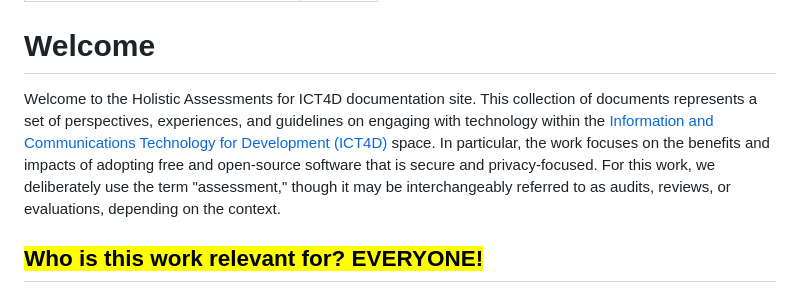
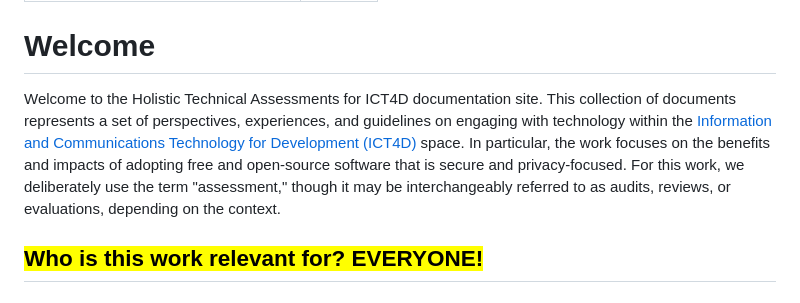
Before and after one commit to unicef/ict4d-holistic-assessments, a Markdown page: README.md, the part around the change. Rendered like a GitHub page.

Commit message:
GITBOOK-107: No subject

```diff
--- a/README.md
+++ b/README.md
@@ -5,7 +5,7 @@ coverY: 40
 
 # Welcome
 
-Welcome to the Holistic Assessments for ICT4D documentation site. This collection of documents represents a set of perspectives, experiences, and guidelines on engaging with technology within the [Information and Communications Technology for Development (ICT4D)](https://www.unicef.org/topics/information-and-communication-technology) space. In particular, the work focuses on the benefits and impacts of adopting free and open-source software that is secure and privacy-focused. For this work, we deliberately use the term "assessment," though it may be interchangeably referred to as audits, reviews, or evaluations, depending on the context.&#x20;
+Welcome to the Holistic Technical Assessments for ICT4D documentation site. This collection of documents represents a set of perspectives, experiences, and guidelines on engaging with technology within the [Information and Communications Technology for Development (ICT4D)](https://www.unicef.org/topics/information-and-communication-technology) space. In particular, the work focuses on the benefits and impacts of adopting free and open-source software that is secure and privacy-focused. For this work, we deliberately use the term "assessment," though it may be interchangeably referred to as audits, reviews, or evaluations, depending on the context.&#x20;
 
 ## <mark style="background-color:purple;">Who is this work relevant for? EVERYONE!</mark>
 
```
